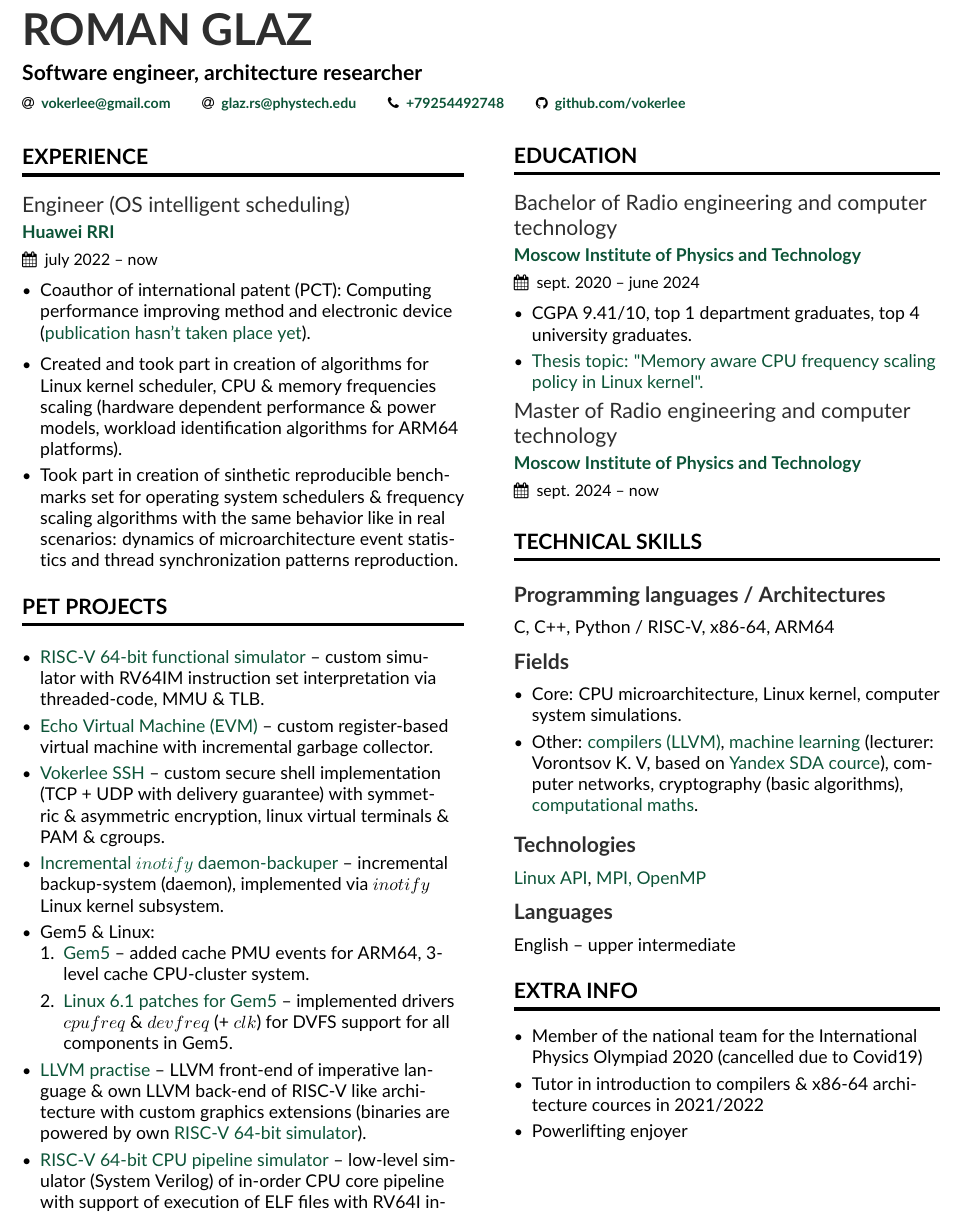
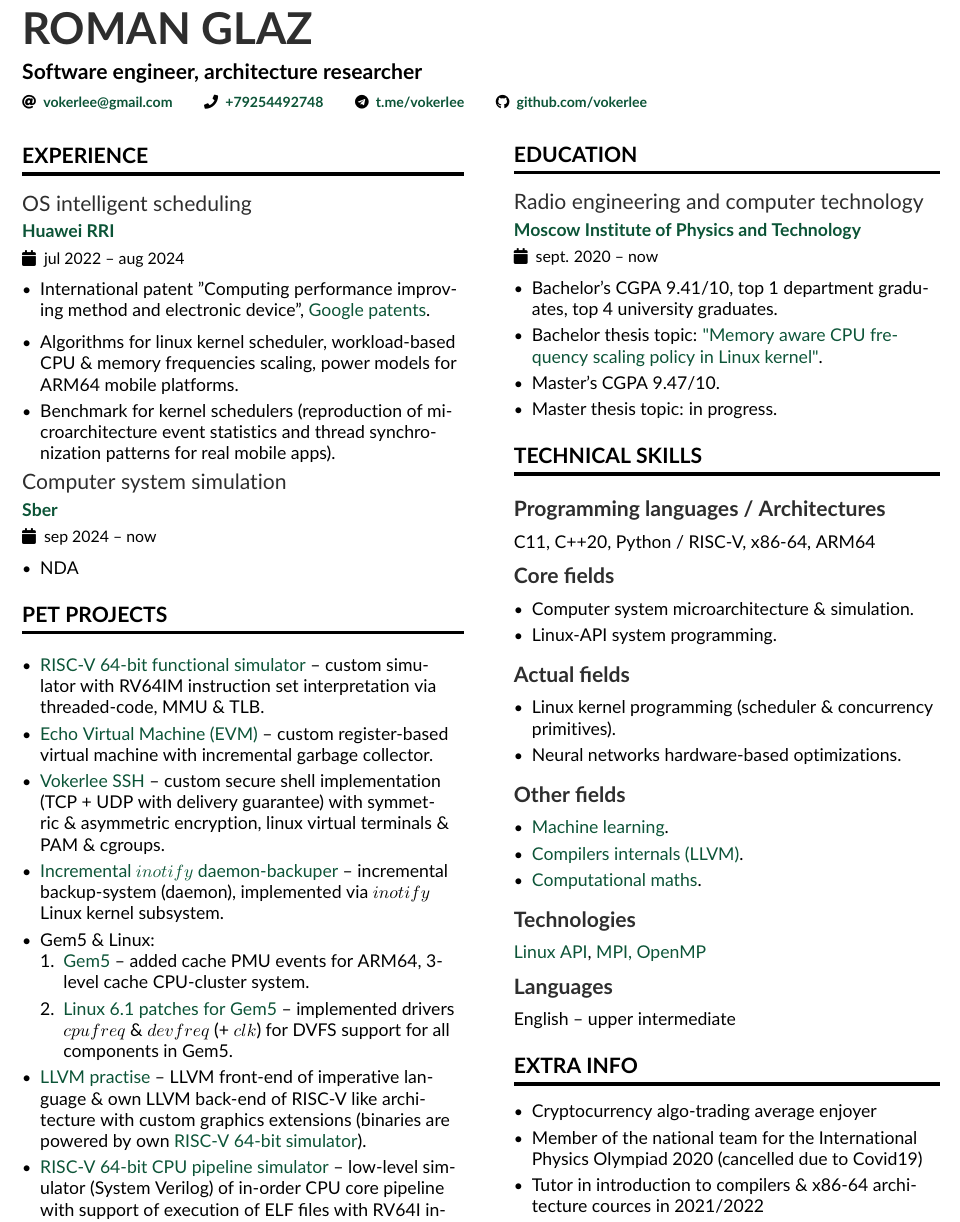
Before and after one commit to Vokerlee/roman-glaz-cv, a LaTeX CV (cv.tex, which reads altacv.cls, cv_content_leftside.tex, cv_content_rightside.tex): part of the page, cut so that both start at the same text. Compiled offline with pdfLaTeX.

Commit message:
Actualize CV

```diff
--- a/altacv.cls
+++ b/altacv.cls
@@ -18,6 +18,7 @@
 
 \usepackage[colorlinks]{hyperref}
 \usepackage{savesym} % for no errors
+\usepackage{fontawesome5}
 \savesymbol{maketitle}
 
 %%%%%%%%%%%%%%%%
@@ -40,7 +41,6 @@
 \LoadClass{extarticle}
 
 \RequirePackage[margin=1cm]{geometry}
-\RequirePackage{fontawesome}
 \RequirePackage{ifxetex,ifluatex}
 \RequirePackage{scrlfile}
 
@@ -132,6 +132,7 @@
 \newcommand{\homepagesymbol}{\faChain}
 \newcommand{\locationsymbol}{\faMapMarker}
 \newcommand{\linkedinsymbol}{\faLinkedin}
+\newcommand{\telegramsymbol}{\faTelegram}
 \newcommand{\twittersymbol}{\faTwitter}
 \newcommand{\githubsymbol}{\faGithub}
 \newcommand{\orcidsymbol}{\aiOrcid}
@@ -146,6 +147,7 @@
 \newcommand{\mailaddress}[1]{\printinfo{\mailsymbol{#1}}}
 \newcommand{\phone}[1]{\printinfo{\phonesymbol}{#1}}
 \newcommand{\homepage}[1]{\printinfo{\homepagesymbol}{#1}}
+\newcommand{\telegram}[1]{\printinfo{\telegramsymbol}{#1}}
 \newcommand{\twitter}[1]{\printinfo{\twittersymbol}{#1}}
 \newcommand{\linkedin}[1]{\printinfo{\linkedinsymbol}{#1}}
 \newcommand{\github}[1]{\printinfo{\githubsymbol}{#1}}
--- a/cv.tex
+++ b/cv.tex
@@ -61,8 +61,8 @@
     % \photo{3.3cm}{image.png}
     \personalinfo{
         \href{mailto:vokerlee@gmail.com}{\email{vokerlee@gmail.com}}
-        \href{mailto:glaz.rs@phystech.edu}{\email{glaz.rs@phystech.edu}}
         \href{tel:+79254492748}{\phone{+79254492748}}
+        \href{https://t.me/vokerlee}{\telegram{t.me/vokerlee}}
         \href{https://github.com/Vokerlee}{\github{github.com/vokerlee}}
     }
 
--- a/cv_content_leftside.tex
+++ b/cv_content_leftside.tex
@@ -4,17 +4,20 @@
 %% \cvsection title in the "main" bar.
 \cvsection[cv_content_rightside]{Experience}
 
-    \cvevent{Engineer (OS intelligent scheduling)}{\href{https://career.huawei.ru/rri/en/}{Huawei RRI}}{july 2022 -- now}{}
+    \cvevent{OS intelligent scheduling}{\href{https://career.huawei.ru/rri/en/}{Huawei RRI}}{jul 2022 -- aug 2024}{}
     \begin{itemize}
-        \item Coauthor of international patent (PCT): Computing performance improving method and
-            electronic device (\href{https://news.cision.com/crunchfish/i/pct-timeline,c2902203}
-                                    {publication hasn't taken place yet}).
+        \item International patent ''Computing performance improving method and electronic device'',
+            \href{https://patents.google.com/patent/WO2025029163A1}{Google patents}.
         \smallskip
-        \item Created and took part in creation of algorithms for Linux kernel scheduler, CPU \& memory frequencies
-            scaling (hardware dependent performance \& power models, workload identification algorithms for ARM64 platforms).
-        \item Took part in creation of sinthetic reproducible benchmarks set for operating system
-            schedulers \& frequency scaling algorithms with the same behavior like in real scenarios:
-            dynamics of microarchitecture event statistics and thread synchronization patterns reproduction.
+        \item Algorithms for linux kernel scheduler, workload-based CPU \& memory frequencies
+            scaling, power models for ARM64 mobile platforms.
+        \item Benchmark for kernel schedulers (reproduction of microarchitecture event statistics and thread
+            synchronization patterns for real mobile apps).
+    \end{itemize}
+
+    \cvevent{Computer system simulation}{\href{https://www.sberbank.ru}{Sber}}{sep 2024 -- now}{}
+    \begin{itemize}
+        \item NDA
     \end{itemize}
 
 \cvsection{Pet projects}
--- a/cv_content_rightside.tex
+++ b/cv_content_rightside.tex
@@ -1,37 +1,41 @@
 \cvsection{Education}
-    \cvevent{Bachelor of Radio engineering and computer technology}
+    \cvevent{Radio engineering and computer technology}
         {\href{https://mipt.ru}{Moscow Institute of Physics and Technology}}
-        {sept. 2020 -- june 2024}{}
+        {sept. 2020 -- now}{}
 
     \begin{itemize}
-        \item CGPA 9.41/10, top 1 department graduates, top 4 university graduates.
-        \item \href{https://github.com/Vokerlee/macfm-governor-thesis/blob/master/thesis/ru/thesis.pdf}
-                   {Thesis topic: "Memory aware CPU frequency scaling policy in Linux kernel".}
+        \item Bachelor's CGPA 9.41/10, top 1 department graduates, top 4 university graduates.
+        \item Bachelor thesis topic: \href{https://github.com/Vokerlee/macfm-governor-thesis/blob/master/thesis/ru/thesis.pdf}
+                   {"Memory aware CPU frequency scaling policy in Linux kernel"}.
+        \item Master's CGPA 9.47/10.
+        \item Master thesis topic: in progress.
     \end{itemize}
-
-    \cvevent{Master of Radio engineering and computer technology}
-        {\href{https://mipt.ru}{Moscow Institute of Physics and Technology}}
-        {sept. 2024 -- now}{}
-
-    % \begin{itemize}
-    %     \item CGPA 9.41/10, top 1 department graduates, top 4 university graduates
-    %     \item Thesis topic: "Memory aware CPU frequency scaling policy in Linux kernel".
-    % \end{itemize}
 
 \cvsection{Technical Skills}
     \cvsubsection{Programming languages / Architectures}
-    C, C++, Python / RISC-V, x86-64, ARM64
+    C11, C++20, Python / RISC-V, x86-64, ARM64
     \smallskip
 
-    \cvsubsection{Fields}
-    \begin{itemize}
-        \item Core: CPU microarchitecture, Linux kernel, computer system simulations.
-        \item Other: \href{https://github.com/Vokerlee/llvm-practice}{compilers (LLVM)},
-            \href{https://github.com/Vokerlee/machine-learning-mipt}{machine learning} (lecturer: Vorontsov K. V, based on
-            \href{https://dataschool.yandex.com}{Yandex SDA cource}), computer networks,
-            cryptography (basic algorithms),
-            \href{https://github.com/Vokerlee/computational-maths-mipt}{computational maths}.
-    \end{itemize}
+    \cvsubsection{Core fields}
+        \begin{itemize}
+            \item Computer system microarchitecture \& simulation.
+            \item Linux-API system programming.
+        \end{itemize}
+    \smallskip
+
+     \cvsubsection{Actual fields}
+        \begin{itemize}
+            \item Linux kernel programming (scheduler \& concurrency primitives).
+            \item Neural networks hardware-based optimizations.
+        \end{itemize}
+    \smallskip
+
+     \cvsubsection{Other fields}
+        \begin{itemize}
+            \item \href{https://github.com/Vokerlee/machine-learning-mipt}{Machine learning}.
+            \item \href{https://github.com/Vokerlee/llvm-practice}{Compilers internals (LLVM)}.
+            \item \href{https://github.com/Vokerlee/computational-maths-mipt}{Computational maths}.
+        \end{itemize}
     \smallskip
 
     \cvsubsection{Technologies}
@@ -45,6 +49,7 @@
 
 \cvsection{Extra info}
     \begin{itemize}
+        \item Cryptocurrency algo-trading average enjoyer
         \item Member of the national team for the International Physics Olympiad 2020 (cancelled due to Covid19)
         \item Tutor in introduction to compilers \& x86-64 architecture cources in 2021/2022
         \item Powerlifting enjoyer
```
Also changed, not shown: cv.pdf.
